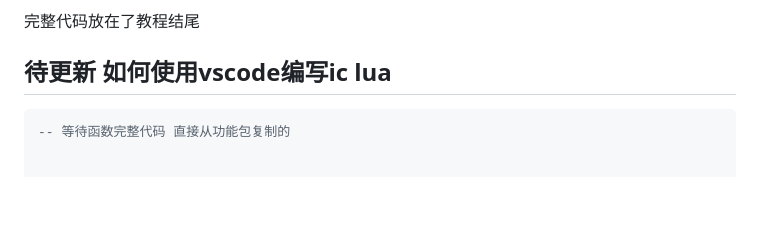
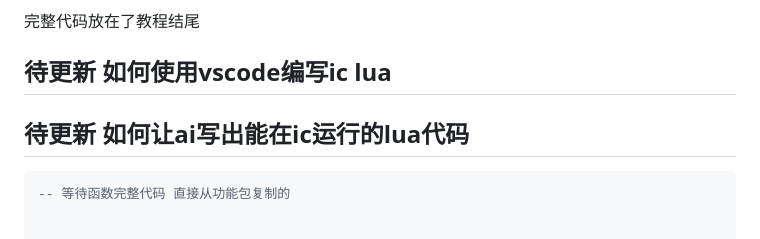
Before and after one commit to BuQiguai/iclua_jiaocheng, a Markdown page: index.md, the part around one of its changes. GitHub-like rendering; blank space fills up the shorter version.

```diff
--- a/index.md
+++ b/index.md
@@ -799,7 +799,7 @@ myCoroutine函数在执行到一半中断了  返回了5
 
 ## 待更新 如何使用vscode编写ic lua
 
-
+## 待更新 如何让ai写出能在ic运行的lua代码
 
 
 </br>
```
Also changed, not shown: other parts of index.md (+1 -0 lines).
